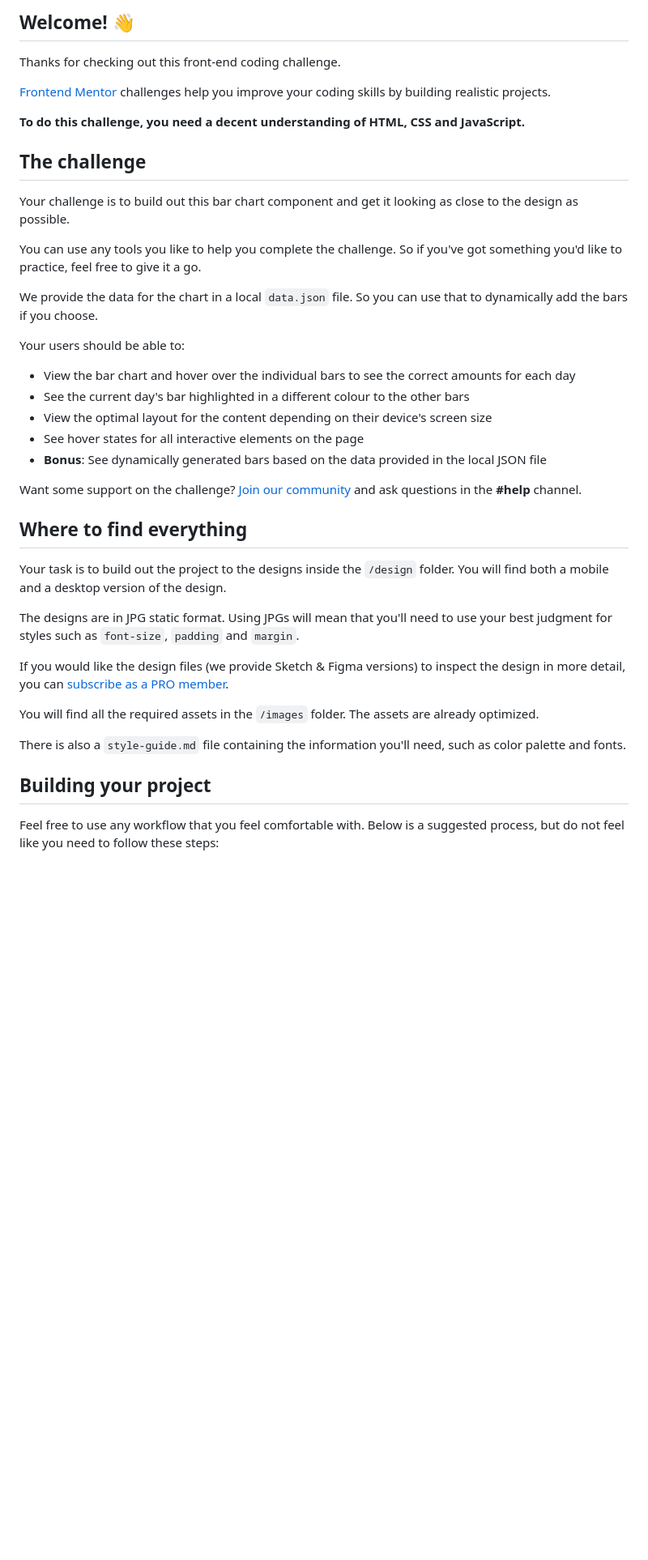
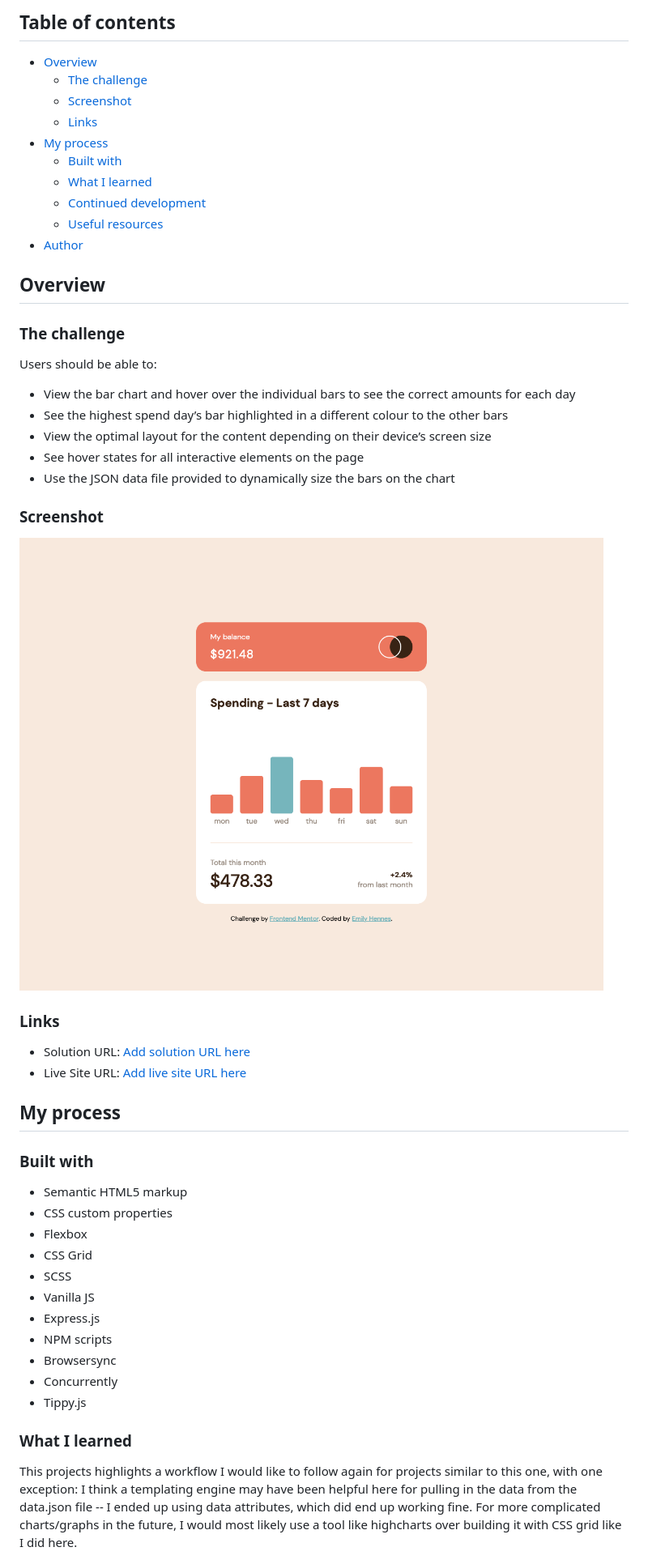
Before and after one commit to ehennes/frontend-mentor-expenses-chart, a Markdown page: README.md, the part around the change printed below. Shown: that part at 81% size. GitHub-like rendering; pictures changed too: public/images/expenses-chart-screenshot.png (added); blank space fills up the shorter version.

```diff
--- a/README.md
+++ b/README.md
@@ -4,43 +4,55 @@
 
-## Welcome! 👋
+## Table of contents
 
-Thanks for checking out this front-end coding challenge.
+- [Overview](#overview)
+  - [The challenge](#the-challenge)
+  - [Screenshot](#screenshot)
+  - [Links](#links)
+- [My process](#my-process)
+  - [Built with](#built-with)
+  - [What I learned](#what-i-learned)
+  - [Continued development](#continued-development)
+  - [Useful resources](#useful-resources)
+- [Author](#author)
 
-[Frontend Mentor](https://www.frontendmentor.io) challenges help you improve your coding skills by building realistic projects.
+## Overview
 
-**To do this challenge, you need a decent understanding of HTML, CSS and JavaScript.**
+### The challenge
 
-## The challenge
-
-Your challenge is to build out this bar chart component and get it looking as close to the design as possible.
-
-You can use any tools you like to help you complete the challenge. So if you've got something you'd like to practice, feel free to give it a go.
-
-We provide the data for the chart in a local `data.json` file. So you can use that to dynamically add the bars if you choose.
-
-Your users should be able to:
+Users should be able to:
 
 - View the bar chart and hover over the individual bars to see the correct amounts for each day
-- See the current day's bar highlighted in a different colour to the other bars
-- View the optimal layout for the content depending on their device's screen size
+- See the highest spend day’s bar highlighted in a different colour to the other bars
+- View the optimal layout for the content depending on their device’s screen size
 - See hover states for all interactive elements on the page
-- **Bonus**: See dynamically generated bars based on the data provided in the local JSON file
+- Use the JSON data file provided to dynamically size the bars on the chart
 
-Want some support on the challenge? [Join our community](https://www.frontendmentor.io/community) and ask questions in the **#help** channel.
+### Screenshot
 
-## Where to find everything
+![](public/images/expenses-chart-screenshot.png)
 
-Your task is to build out the project to the designs inside the `/design` folder. You will find both a mobile and a desktop version of the design.
+### Links
 
-The designs are in JPG static format. Using JPGs will mean that you'll need to use your best judgment for styles such as `font-size`, `padding` and `margin`.
+- Solution URL: [Add solution URL here](https://your-solution-url.com)
+- Live Site URL: [Add live site URL here](https://your-live-site-url.com)
 
-If you would like the design files (we provide Sketch & Figma versions) to inspect the design in more detail, you can [subscribe as a PRO member](https://www.frontendmentor.io/pro).
+## My process
 
-You will find all the required assets in the `/images` folder. The assets are already optimized.
+### Built with
 
-There is also a `style-guide.md` file containing the information you'll need, such as color palette and fonts.
+- Semantic HTML5 markup
+- CSS custom properties
+- Flexbox
+- CSS Grid
+- SCSS
+- Vanilla JS
+- Express.js
+- NPM scripts
+- Browsersync
+- Concurrently
+- Tippy.js
 
-## Building your project
+### What I learned
 
-Feel free to use any workflow that you feel comfortable with. Below is a suggested process, but do not feel like you need to follow these steps:
+This projects highlights a workflow I would like to follow again for projects similar to this one, with one exception: I think a templating engine may have been helpful here for pulling in the data from the data.json file -- I ended up using data attributes, which did end up working fine. For more complicated charts/graphs in the future, I would most likely use a tool like highcharts over building it with CSS grid like I did here.
 
```
Also changed, not shown: other parts of README.md (+19 -46 lines), README-template.md (deleted, +0 -114 lines), style-guide.md (deleted, +0 -33 lines), 9 other files.
